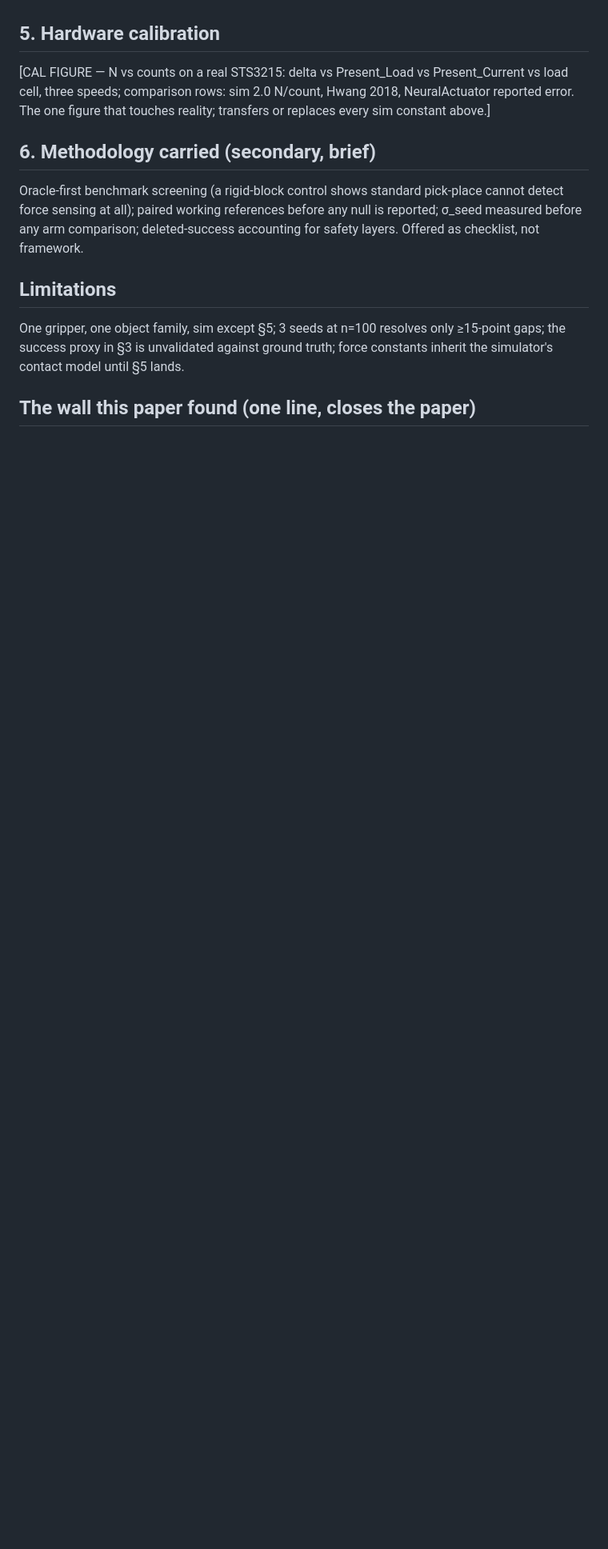
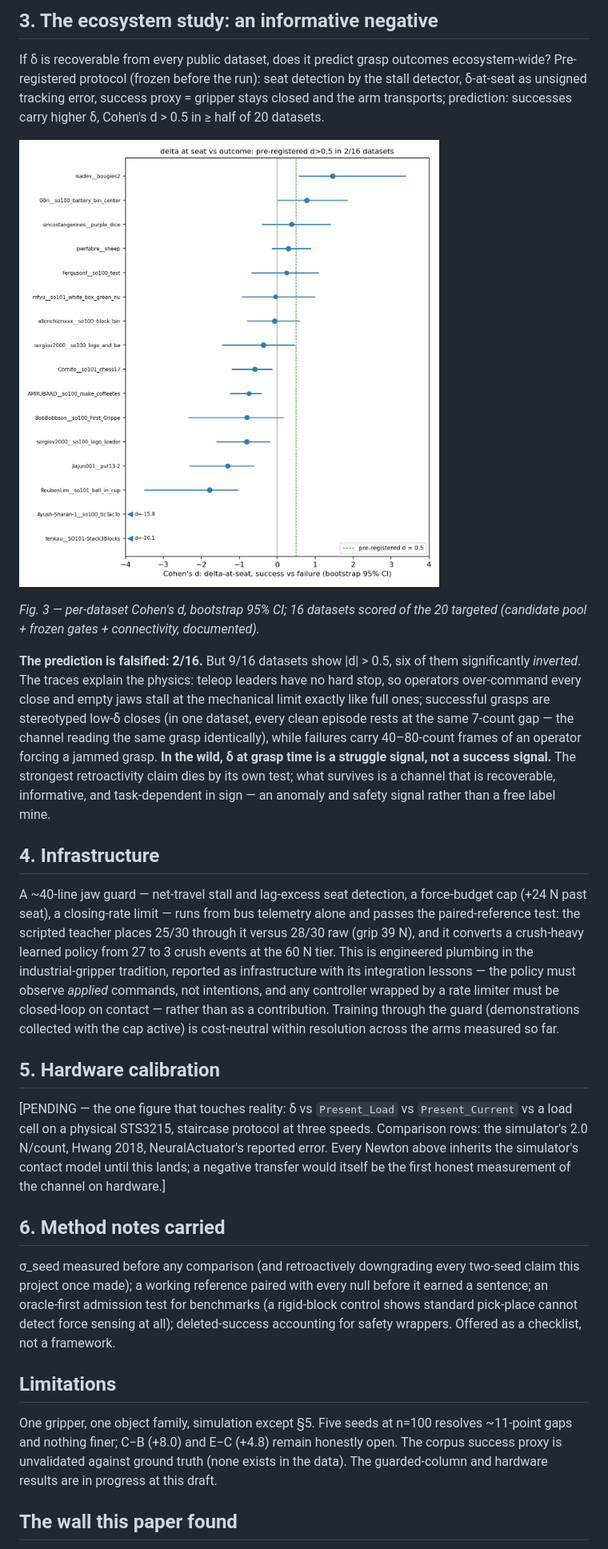
Before and after one commit to luaiabuelsamen/so101-bench, a Markdown page: docs/paper.md, the part around one of its changes. Shown at 80% size. Rendered like a GitHub page; blank space fills up the shorter version.

Commit message:
Paper v0.3: full prose draft with embedded figures and 5-seed numbers
Co-Authored-By: Claude Fable 5 <noreply@anthropic.com>

```diff
--- a/docs/paper.md
+++ b/docs/paper.md
@@ -77,26 +96,69 @@ wrapped controllers must be closed-loop on contact), not as a contribution.
+## 3. The ecosystem study: an informative negative
+
+If δ is recoverable from every public dataset, does it predict grasp
+outcomes ecosystem-wide? Pre-registered protocol (frozen before the run):
+seat detection by the stall detector, δ-at-seat as unsigned tracking error,
+success proxy = gripper stays closed and the arm transports; prediction:
+successes carry higher δ, Cohen's d > 0.5 in ≥ half of 20 datasets.
+
+![Corpus forest plot](../figures/paper/fig1_corpus.png)
+
+*Fig. 3 — per-dataset Cohen's d, bootstrap 95% CI; 16 datasets scored of
+the 20 targeted (candidate pool + frozen gates + connectivity, documented).*
+
+**The prediction is falsified: 2/16.** But 9/16 datasets show |d| > 0.5,
+six of them significantly *inverted*. The traces explain the physics:
+teleop leaders have no hard stop, so operators over-command every close and
+empty jaws stall at the mechanical limit exactly like full ones; successful
+grasps are stereotyped low-δ closes (in one dataset, every clean episode
+rests at the same 7-count gap — the channel reading the same grasp
+identically), while failures carry 40–80-count frames of an operator
+forcing a jammed grasp. **In the wild, δ at grasp time is a struggle
+signal, not a success signal.** The strongest retroactivity claim dies by
+its own test; what survives is a channel that is recoverable, informative,
+and task-dependent in sign — an anomaly and safety signal rather than a
+free label mine.
+
+## 4. Infrastructure
+
+A ~40-line jaw guard — net-travel stall and lag-excess seat detection, a
+force-budget cap (+24 N past seat), a closing-rate limit — runs from bus
+telemetry alone and passes the paired-reference test: the scripted teacher
+places 25/30 through it versus 28/30 raw (grip 39 N), and it converts a
+crush-heavy learned policy from 27 to 3 crush events at the 60 N tier.
+This is engineered plumbing in the industrial-gripper tradition, reported
+as infrastructure with its integration lessons — the policy must observe
+*applied* commands, not intentions, and any controller wrapped by a rate
+limiter must be closed-loop on contact — rather than as a contribution.
+Training through the guard (demonstrations collected with the cap active)
+is cost-neutral within resolution across the arms measured so far.
 
 ## 5. Hardware calibration
 
-[CAL FIGURE — N vs counts on a real STS3215: delta vs Present_Load vs
-Present_Current vs load cell, three speeds; comparison rows: sim 2.0
-N/count, Hwang 2018, NeuralActuator reported error. The one figure that
-touches reality; transfers or replaces every sim constant above.]
+[PENDING — the one figure that touches reality: δ vs `Present_Load` vs
+`Present_Current` vs a load cell on a physical STS3215, staircase protocol
+at three speeds. Comparison rows: the simulator's 2.0 N/count, Hwang 2018,
+NeuralActuator's reported error. Every Newton above inherits the
+simulator's contact model until this lands; a negative transfer would
+itself be the first honest measurement of the channel on hardware.]
 
-## 6. Methodology carried (secondary, brief)
+## 6. Method notes carried
 
-Oracle-first benchmark screening (a rigid-block control shows standard
-pick-place cannot detect force sensing at all); paired working references
-before any null is reported; σ_seed measured before any arm comparison;
-deleted-success accounting for safety layers. Offered as checklist, not
-framework.
+σ_seed measured before any comparison (and retroactively downgrading every
+two-seed claim this project once made); a working reference paired with
+every null before it earned a sentence; an oracle-first admission test for
+benchmarks (a rigid-block control shows standard pick-place cannot detect
+force sensing at all); deleted-success accounting for safety wrappers.
+Offered as a checklist, not a framework.
 
 ## Limitations
 
-One gripper, one object family, sim except §5; 3 seeds at n=100 resolves
-only ≥15-point gaps; the success proxy in §3 is unvalidated against ground
-truth; force constants inherit the simulator's contact model until §5
-lands.
+One gripper, one object family, simulation except §5. Five seeds at n=100
+resolves ~11-point gaps and nothing finer; C−B (+8.0) and E−C (+4.8)
+remain honestly open. The corpus success proxy is unvalidated against
+ground truth (none exists in the data). The guarded-column and hardware
+results are in progress at this draft.
 
-## The wall this paper found (one line, closes the paper)
+## The wall this paper found
 
 What must a policy observe to grasp reliably at 200 demonstrations on a
```
Also changed, not shown: other parts of docs/paper.md (+83 -64 lines).
